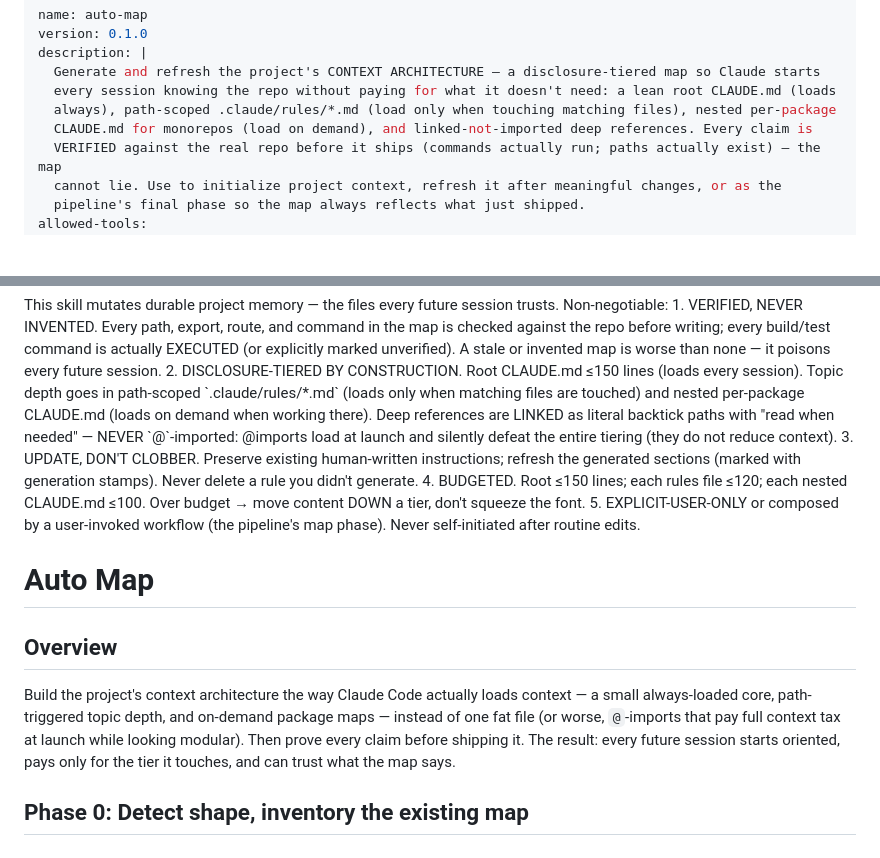
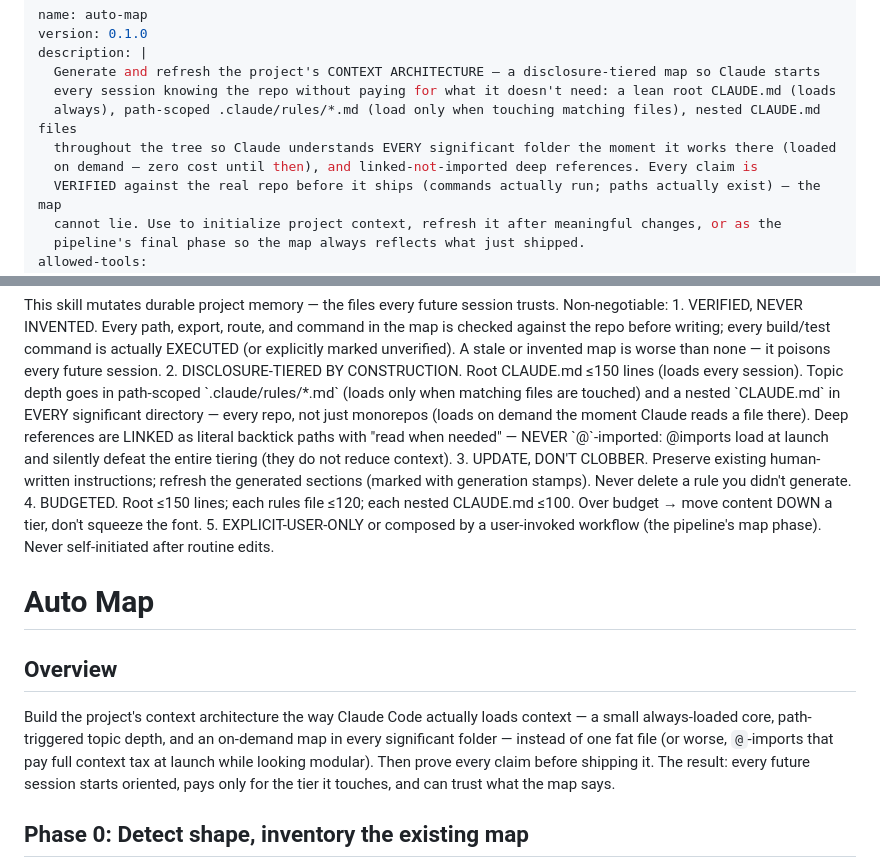
Before and after one commit to ulpi-io/skills-autonomous-engineering, a Markdown page: auto-map/SKILL.md, 2 parts joined by grey strips. GitHub-like rendering; blank space fills up the shorter version.

Commit message:
auto-map: align description/guardrails with per-folder tier
Co-Authored-By: Claude Fable 5 <noreply@anthropic.com>

```diff
--- a/auto-map/SKILL.md
+++ b/auto-map/SKILL.md
@@ -4,8 +4,9 @@ version: 0.1.0
 description: |
   Generate and refresh the project's CONTEXT ARCHITECTURE — a disclosure-tiered map so Claude starts
   every session knowing the repo without paying for what it doesn't need: a lean root CLAUDE.md (loads
-  always), path-scoped .claude/rules/*.md (load only when touching matching files), nested per-package
-  CLAUDE.md for monorepos (load on demand), and linked-not-imported deep references. Every claim is
+  always), path-scoped .claude/rules/*.md (load only when touching matching files), nested CLAUDE.md files
+  throughout the tree so Claude understands EVERY significant folder the moment it works there (loaded
+  on demand — zero cost until then), and linked-not-imported deep references. Every claim is
   VERIFIED against the real repo before it ships (commands actually run; paths actually exist) — the map
   cannot lie. Use to initialize project context, refresh it after meaningful changes, or as the
   pipeline's final phase so the map always reflects what just shipped.
@@ -35,8 +36,9 @@ This skill mutates durable project memory — the files every future session tru
    repo before writing; every build/test command is actually EXECUTED (or explicitly marked unverified).
    A stale or invented map is worse than none — it poisons every future session.
 2. DISCLOSURE-TIERED BY CONSTRUCTION. Root CLAUDE.md ≤150 lines (loads every session). Topic depth goes
-   in path-scoped `.claude/rules/*.md` (loads only when matching files are touched) and nested
-   per-package CLAUDE.md (loads on demand when working there). Deep references are LINKED as literal
+   in path-scoped `.claude/rules/*.md` (loads only when matching files are touched) and a nested
+   `CLAUDE.md` in EVERY significant directory — every repo, not just monorepos (loads on demand the
+   moment Claude reads a file there). Deep references are LINKED as literal
    backtick paths with "read when needed" — NEVER `@`-imported: @imports load at launch and silently
    defeat the entire tiering (they do not reduce context).
 3. UPDATE, DON'T CLOBBER. Preserve existing human-written instructions; refresh the generated sections
@@ -52,7 +54,7 @@ This skill mutates durable project memory — the files every future session tru
 ## Overview
 
 Build the project's context architecture the way Claude Code actually loads context — a small
-always-loaded core, path-triggered topic depth, and on-demand package maps — instead of one fat file
+always-loaded core, path-triggered topic depth, and an on-demand map in every significant folder — instead of one fat file
 (or worse, `@`-imports that pay full context tax at launch while looking modular). Then prove every
 claim before shipping it. The result: every future session starts oriented, pays only for the tier it
 touches, and can trust what the map says.
```
